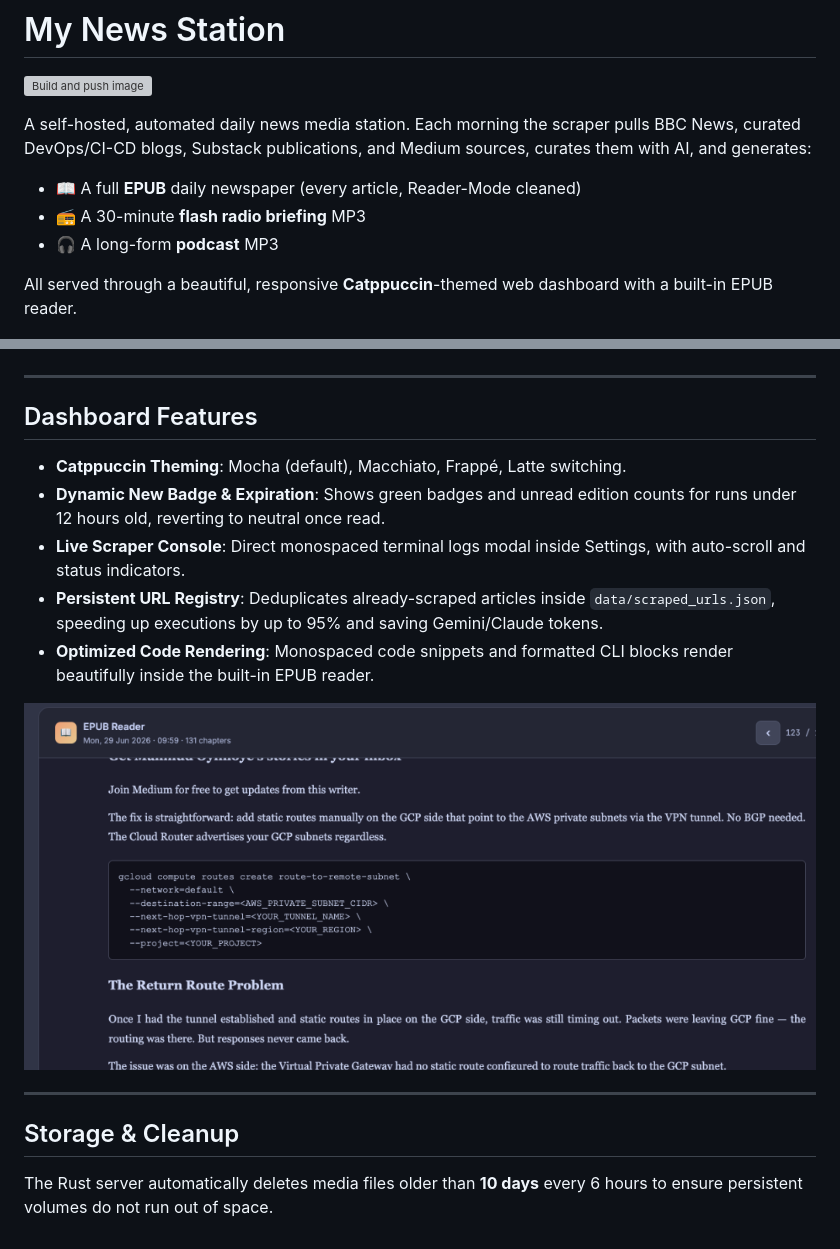
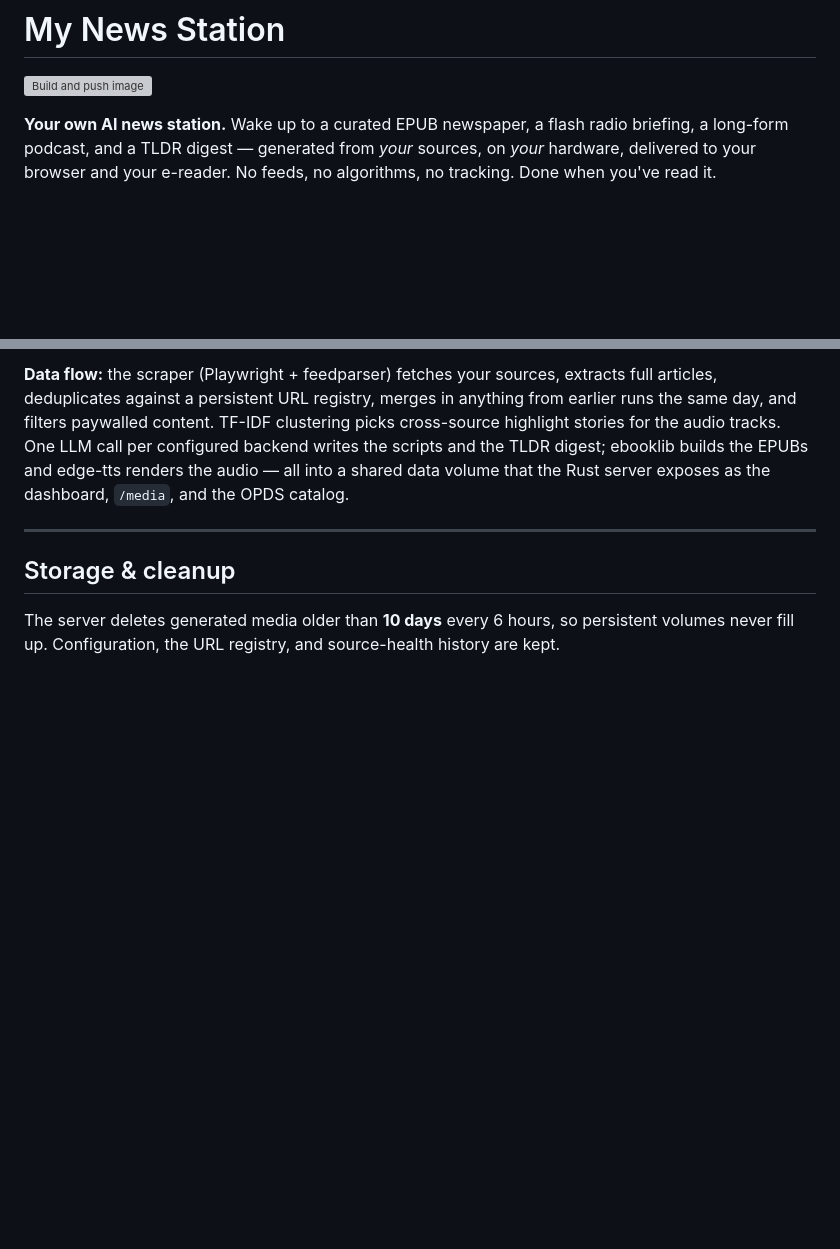
Before and after one commit to knowlesy/my-news-station, a Markdown page: README.md, 2 parts joined by grey strips. GitHub-like rendering; blank space fills up the shorter version; grey boxes are pictures that could not be loaded.

```diff
--- a/README.md
+++ b/README.md
@@ -2,13 +2,7 @@
 
 [![Build and push image](https://github.com/knowlesy/my-news-station/actions/workflows/build-image.yml/badge.svg)](https://github.com/knowlesy/my-news-station/actions/workflows/build-image.yml)
 
-A self-hosted, automated daily news media station. Each morning the scraper pulls BBC News, curated DevOps/CI-CD blogs, Substack publications, and Medium sources, curates them with AI, and generates:
-
-- 📖 A full **EPUB** daily newspaper (every article, Reader-Mode cleaned)
-- 📻 A 30-minute **flash radio briefing** MP3
-- 🎧 A long-form **podcast** MP3
-
-All served through a beautiful, responsive **Catppuccin**-themed web dashboard with a built-in EPUB reader.
+**Your own AI news station.** Wake up to a curated EPUB newspaper, a flash radio briefing, a long-form podcast, and a TLDR digest — generated from *your* sources, on *your* hardware, delivered to your browser and your e-reader. No feeds, no algorithms, no tracking. Done when you've read it.
 
 ![Dashboard Screenshot](assets/screenshot-dashboard.png)
 
@@ -109,18 +141,7 @@ You can manage sources directly inside the web settings modal, which saves confi
+**Data flow:** the scraper (Playwright + feedparser) fetches your sources, extracts full articles, deduplicates against a persistent URL registry, merges in anything from earlier runs the same day, and filters paywalled content. TF-IDF clustering picks cross-source highlight stories for the audio tracks. One LLM call per configured backend writes the scripts and the TLDR digest; ebooklib builds the EPUBs and edge-tts renders the audio — all into a shared data volume that the Rust server exposes as the dashboard, `/media`, and the OPDS catalog.
 
 ---
 
-## Dashboard Features
+## Storage & cleanup
 
-- **Catppuccin Theming**: Mocha (default), Macchiato, Frappé, Latte switching.
-- **Dynamic New Badge & Expiration**: Shows green badges and unread edition counts for runs under 12 hours old, reverting to neutral once read.
-- **Live Scraper Console**: Direct monospaced terminal logs modal inside Settings, with auto-scroll and status indicators.
-- **Persistent URL Registry**: Deduplicates already-scraped articles inside `data/scraped_urls.json`, speeding up executions by up to 95% and saving Gemini/Claude tokens.
-- **Optimized Code Rendering**: Monospaced code snippets and formatted CLI blocks render beautifully inside the built-in EPUB reader.
-
-![EPUB Reader Code Block](assets/screenshot-code-block.png)
-
----
-
-## Storage & Cleanup
-
-The Rust server automatically deletes media files older than **10 days** every 6 hours to ensure persistent volumes do not run out of space.
+The server deletes generated media older than **10 days** every 6 hours, so persistent volumes never fill up. Configuration, the URL registry, and source-health history are kept.
```
Also changed, not shown: other parts of README.md (+96 -58 lines).
